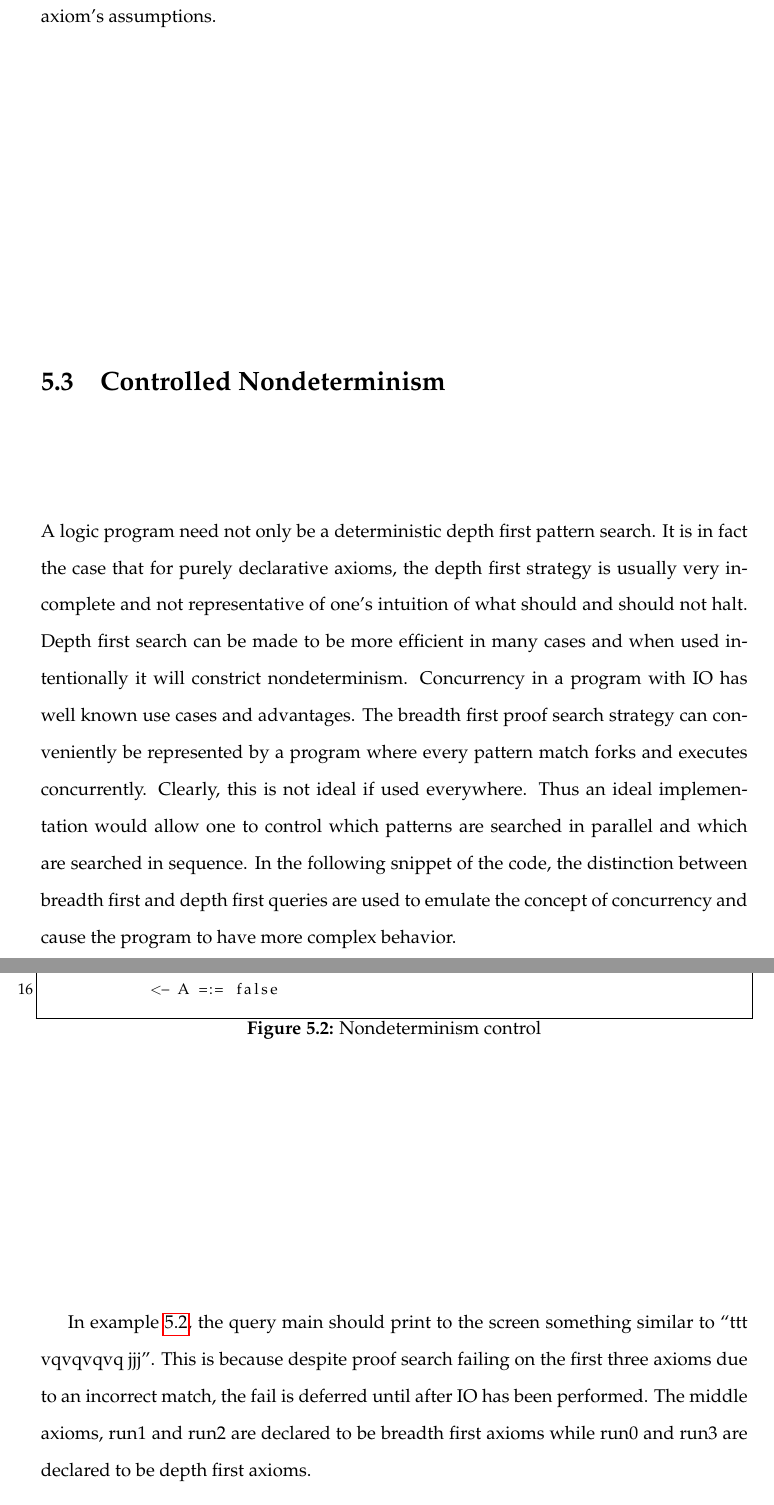
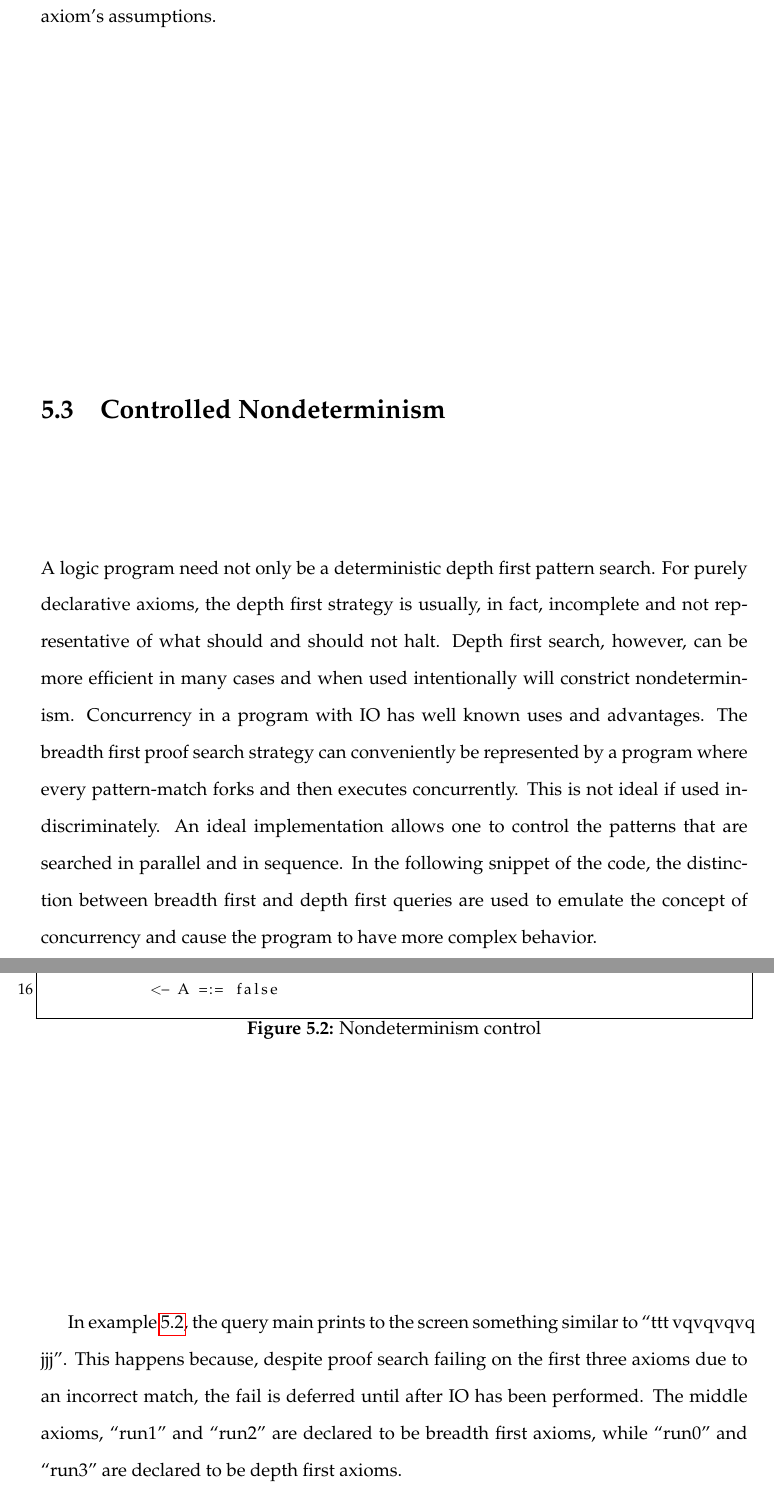
Before and after one commit to mmirman/order, a LaTeX thesis (thesis/cmuthesis_template.tex, which reads thesis/language/nondet.tex): two parts of pages 74 and 75 of 101, joined at a grey line, cut so that both start at the same text. Compiled offline with pdfLaTeX.

Commit message:
editted concurrency

```diff
--- a/thesis/language/nondet.tex
+++ b/thesis/language/nondet.tex
@@ -1,15 +1,15 @@
 \section{Controlled Nondeterminism}
 
-A logic program need not only be a deterministic depth first pattern search. It is in fact
-the case that for purely declarative axioms, the depth first strategy is usually very incomplete
-and not representative of one’s intuition of what should and should not halt.
-Depth first search can be made to be more efficient in many cases and when used intentionally
-it will constrict nondeterminism. Concurrency in a program with IO has
-well known use cases and advantages. The breadth first proof search strategy can conveniently
-be represented by a program where every pattern match forks and executes
-concurrently. Clearly, this is not ideal if used everywhere. Thus an ideal implementation
-would allow one to control which patterns are searched in parallel and which
-are searched in sequence. In the following snippet of the code, the distinction between
+A logic program need not only be a deterministic depth first pattern search. For purely declarative
+axioms, the depth first strategy is usually, in fact, incomplete
+and not representative of what should and should not halt.
+Depth first search, however, can be more efficient in many cases and when used intentionally
+will constrict nondeterminism. Concurrency in a program with IO has
+well known uses and advantages. The breadth first proof search strategy can conveniently
+be represented by a program where every pattern-match forks and then executes
+concurrently. This is not ideal if used indiscriminately. An ideal implementation
+allows one to control the patterns that are searched in parallel and in sequence.
+In the following snippet of the code, the distinction between
 breadth first and depth first queries are used to emulate the concept of concurrency and
 cause the program to have more complex behavior.
 
@@ -37,10 +37,10 @@ defn runBoth : bool -> type
 \label{nondet:ex1}
 \end{figure}
 
-In example \ref{nondet:ex1}, the query main should print to the screen something similar to “ttt
-vqvqvqvq jjj”. This is because despite proof search failing on the first three axioms due
+In example \ref{nondet:ex1}, the query main prints to the screen something similar to “ttt
+vqvqvqvq jjj”. This happens because, despite proof search failing on the first three axioms due
 to an incorrect match, the fail is deferred until after IO has been performed. The middle
-axioms, run1 and run2 are declared to be breadth first axioms while run0 and run3 are
+axioms, ``run1'' and ``run2'' are declared to be breadth first axioms, while ``run0'' and ``run3'' are
 declared to be depth first axioms.
 
 
```
Also changed, not shown: thesis/language/nondet.tex (8 more changed lines).
